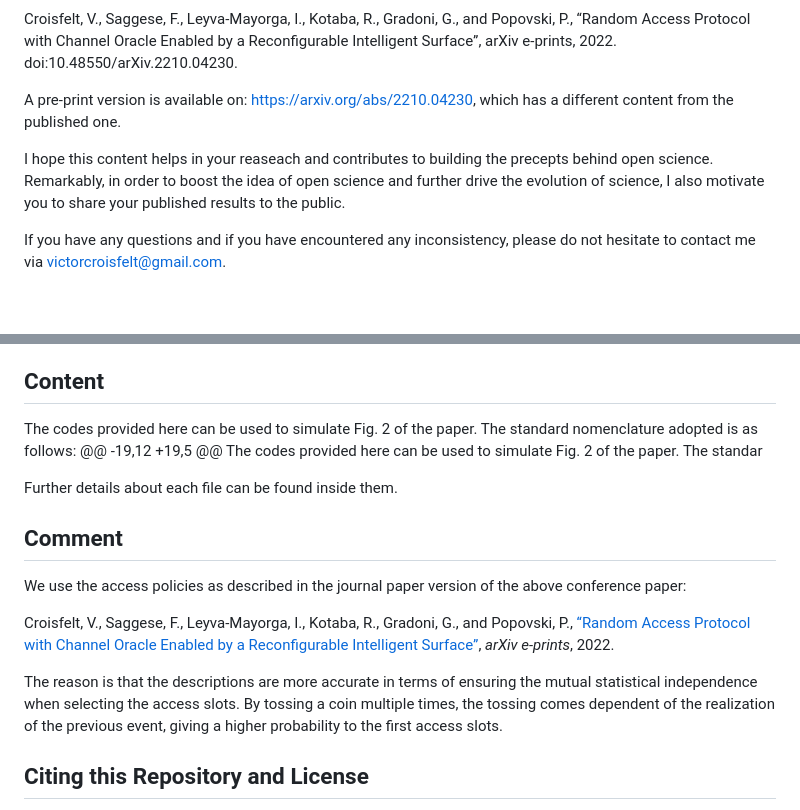
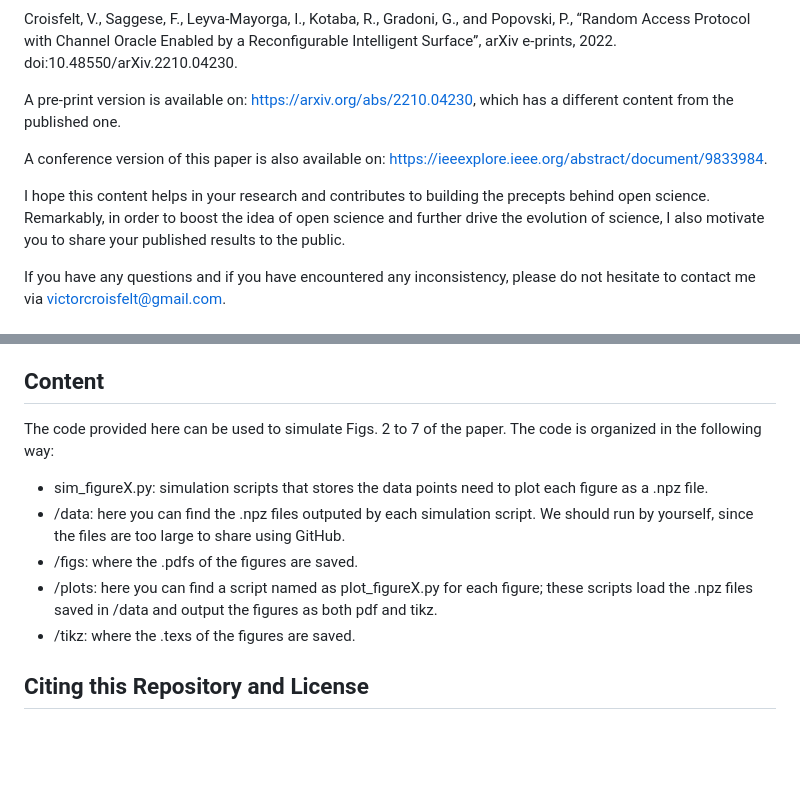
Before and after one commit to victorcroisfelt/ris-random-access-channel-oracle, a Markdown page: README.md, 2 parts joined by grey strips. GitHub-like rendering; blank space fills up the shorter version.

```diff
--- a/README.md
+++ b/README.md
@@ -5,7 +5,9 @@ Croisfelt, V., Saggese, F., Leyva-Mayorga, I., Kotaba, R., Gradoni, G., and Popo
 
 A pre-print version is available on: https://arxiv.org/abs/2210.04230, which has a different content from the published one.
 
-I hope this content helps in your reaseach and contributes to building the precepts behind open science. Remarkably, in order to boost the idea of open science and further drive the evolution of science, I also motivate you to share your published results to the public.
+A conference version of this paper is also available on: https://ieeexplore.ieee.org/abstract/document/9833984.
+
+I hope this content helps in your research and contributes to building the precepts behind open science. Remarkably, in order to boost the idea of open science and further drive the evolution of science, I also motivate you to share your published results to the public.
 
 If you have any questions and if you have encountered any inconsistency, please do not hesitate to contact me via victorcroisfelt@gmail.com.
 
@@ -13,17 +15,12 @@ If you have any questions and if you have encountered any inconsistency, please
 The widespread adoption of Reconfigurable Intelligent Surfaces (RISs) in future practical wireless systems is critically dependent on the integration of the RIS into higher-layer protocols beyond the physical (PHY) one, an issue that has received minimal attention in the research literature. In light of this, we consider a classical random access (RA) problem, where uncoordinated users' equipment (UEs) transmit sporadically to an access point (AP). Differently from previous works, we ponder how a RIS can be integrated into the design of new medium access control (MAC) layer protocols to solve such a problem. We consider that the AP is able to control a RIS to change how its reflective elements are configured, namely, the RIS configurations. Thus, the RIS can be opportunistically controlled to favor the transmission of some of the UEs without the need to explicitly perform channel estimation (CHEST). We embrace this observation and propose a RIS-assisted RA protocol comprised of two modules: Channel Oracle and Access. During channel oracle, the UEs learn how the RIS configurations affect their channel conditions. During the access, the UEs tailor their access policies using the channel oracle knowledge. Our proposed RIS-assisted protocol is able to increase the expected throughput by approximately 60\% in comparison to the slotted ALOHA (S-ALOHA) protocol.
 
 ## Content
-The codes provided here can be used to simulate Fig. 2 of the paper. The standard nomenclature adopted is as follows:
-@@ -19,12 +19,5 @@ The codes provided here can be used to simulate Fig. 2 of the paper. The standar
-
-Further details about each file can be found inside them.
-
-## Comment
-We use the access policies as described in the journal paper version of the above conference paper:
-
-Croisfelt, V., Saggese, F., Leyva-Mayorga, I., Kotaba, R., Gradoni, G., and Popovski, P., [“Random Access Protocol with Channel Oracle Enabled by a Reconfigurable Intelligent Surface”](https://arxiv.org/abs/2210.04230), <i>arXiv e-prints</i>, 2022.
-
-The reason is that the descriptions are more accurate in terms of ensuring the mutual statistical independence when selecting the access slots. By tossing a coin multiple times, the tossing comes dependent of the realization of the previous event, giving a higher probability to the first access slots.
+The code provided here can be used to simulate Figs. 2 to 7 of the paper. The code is organized in the following way:
+  - sim_figureX.py: simulation scripts that stores the data points need to plot each figure as a .npz file.
+  - /data: here you can find the .npz files outputed by each simulation script. We should run by yourself, since the files are too large to share using GitHub.
+  - /figs: where the .pdfs of the figures are saved.
+  - /plots: here you can find a script named as plot_figureX.py for each figure; these scripts load the .npz files saved in /data and output the figures as both pdf and tikz.
+  - /tikz: where the .texs of the figures are saved.
 
 ## Citing this Repository and License
 This code is subject to the MIT license. If you use any part of this repository for research, please consider to cite our aforementioned work.
```
